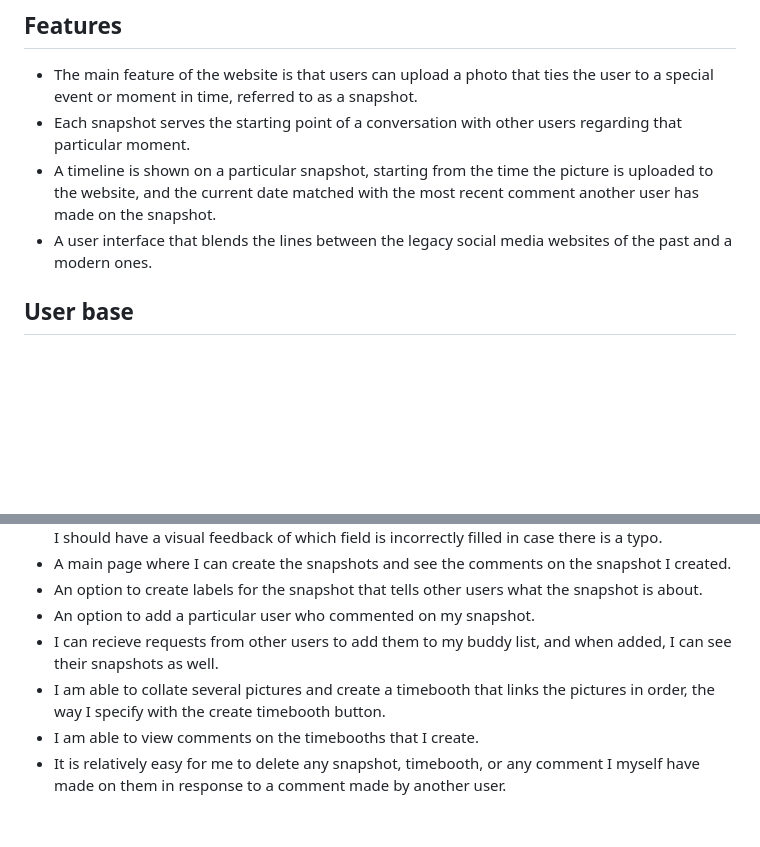
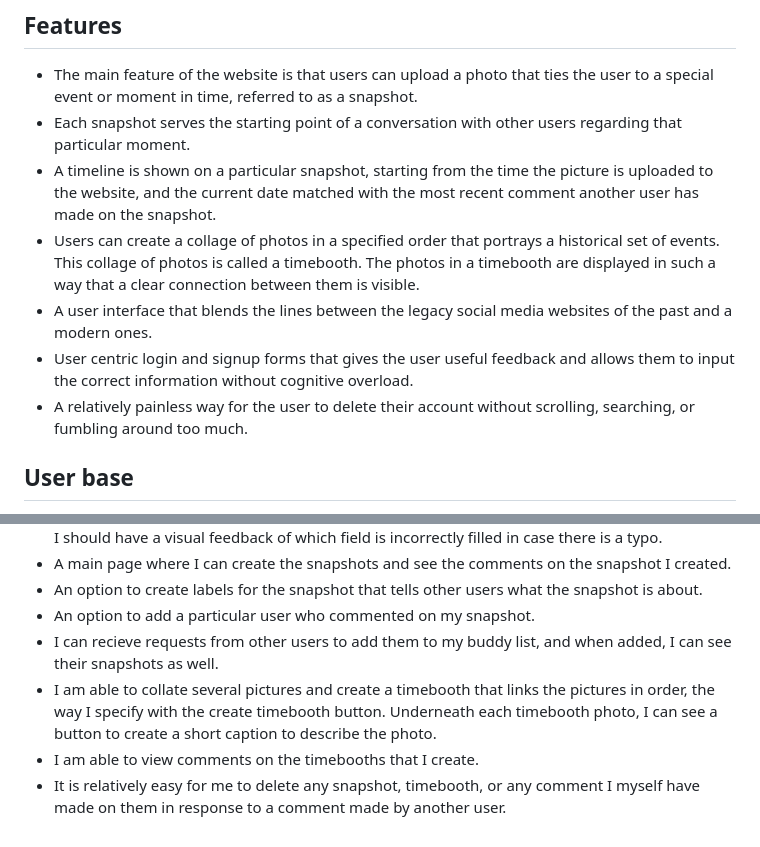
Before and after one commit to Anadil90/picture-timebooth, a Markdown page: README.md, 2 parts joined by grey strips. GitHub-like rendering; blank space fills up the shorter version.

Commit message:
include new features to features section of readme, add new user story to user stories section of readme.

```diff
--- a/README.md
+++ b/README.md
@@ -6,7 +6,10 @@ Picture Timebooth is a different kind of social media website, where the main el
 - The main feature of the website is that users can upload a photo that ties the user to a special event or moment in time, referred to as a snapshot.
 - Each snapshot serves the starting point of a conversation with other users regarding that particular moment.
 - A timeline is shown on a particular snapshot, starting from the time the picture is uploaded to the website, and the current date matched with the most recent comment another user has made on the snapshot.
+- Users can create a collage of photos in a specified order that portrays a historical set of events. This collage of photos is called a timebooth. The photos in a timebooth are displayed in such a way that a clear connection between them is visible.
 - A user interface that blends the lines between the legacy social media websites of the past and a modern ones.
+- User centric login and signup forms that gives the user useful feedback and allows them to input the correct information without cognitive overload.
+- A relatively painless way for the user to delete their account without scrolling, searching, or fumbling around too much.
 
 ## User base
 The website mainly aims to pull in people who are looking for a new and different kind of social media website. Where other social websites mainly focus on posting photos or sharing ones thoughts, Picture Timebooth differentiates by allowing users to transform thier photos into a memory in time, and even start a conversation regarding it. There is no particular target demographic based on a particular age group. Rather the solution is being provided to the user base as something new and different. People who like sharing photos and want a single place to save thier most precious moments and memories forms the user base of the website.
@@ -20,6 +23,6 @@ As a new user of the website, the following would be expected:
 - An option to create labels for the snapshot that tells other users what the snapshot is about.
 - An option to add a particular user who commented on my snapshot.
 - I can recieve requests from other users to add them to my buddy list, and when added, I can see their snapshots as well.
-- I am able to collate several pictures and create a timebooth that links the pictures in order, the way I specify with the create timebooth button.
+- I am able to collate several pictures and create a timebooth that links the pictures in order, the way I specify with the create timebooth button. Underneath each timebooth photo, I can see a button to create a short caption to describe the photo.
 - I am able to view comments on the timebooths that I create.
 - It is relatively easy for me to delete any snapshot, timebooth, or any comment I myself have made on them in response to a comment made by another user.
```
